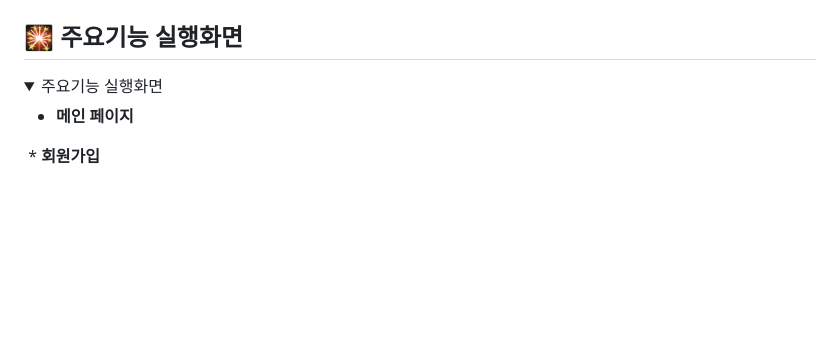
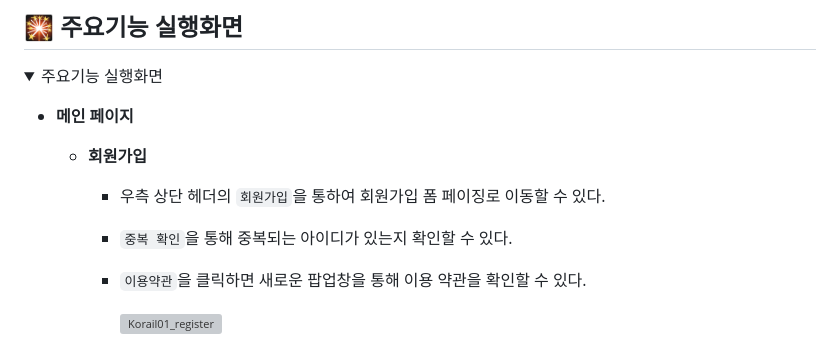
Before and after one commit to JongHoonKim1004/Korail01, a Markdown page: README.md, the part around the change. Rendered like a GitHub page; folded sections open; blank space fills up the shorter version; grey boxes are pictures that could not be loaded.

```diff
--- a/README.md
+++ b/README.md
@@ -119,6 +119,12 @@
 
 * **메인 페이지**
 
-&nbsp;* **회원가입**
+  * **회원가입**
+    * 우측 상단 헤더의 `회원가입`을 통하여 회원가입 폼 페이징로 이동할 수 있다.
+    * `중복 확인`을 통해 중복되는 아이디가 있는지 확인할 수 있다.
+    * `이용약관`을 클릭하면 새로운 팝업창을 통해 이용 약관을 확인할 수 있다.
+
+       ![Korail01_register](https://github.com/JongHoonKim1004/Korail01/assets/155927559/7e849c92-6972-4b91-9c6b-06f6fb1827a3)
+
 
 </details>
```
